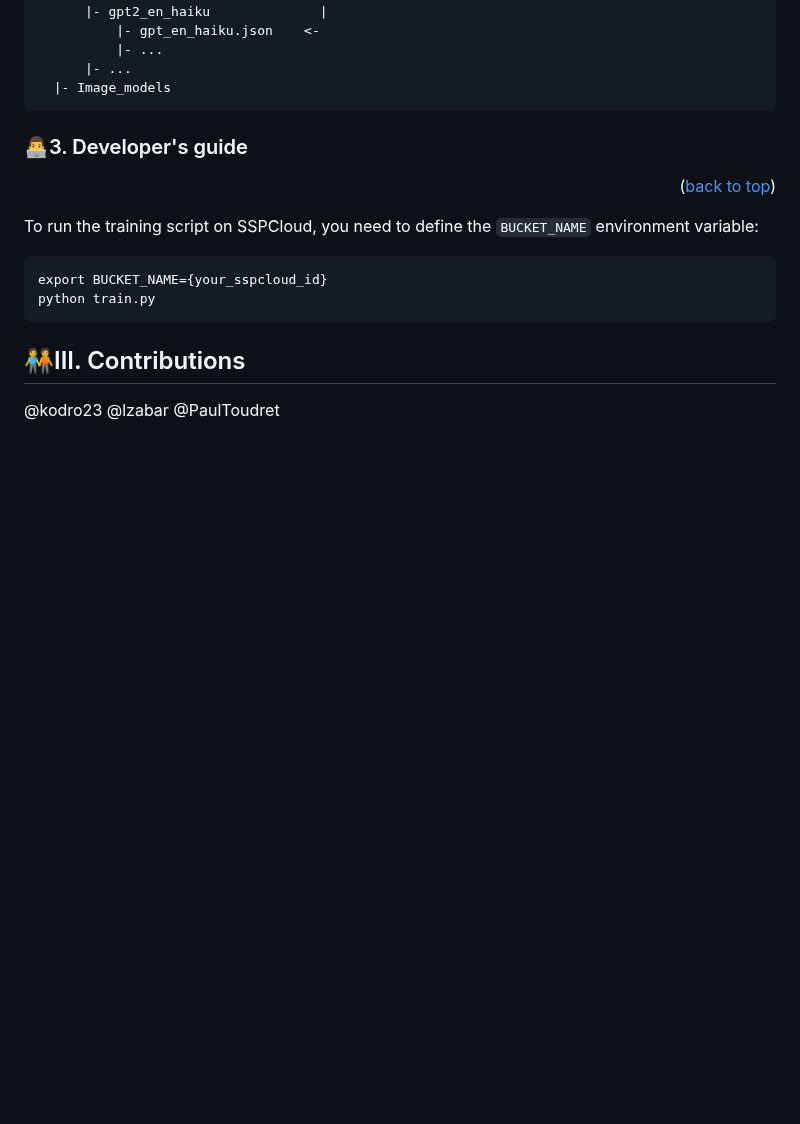
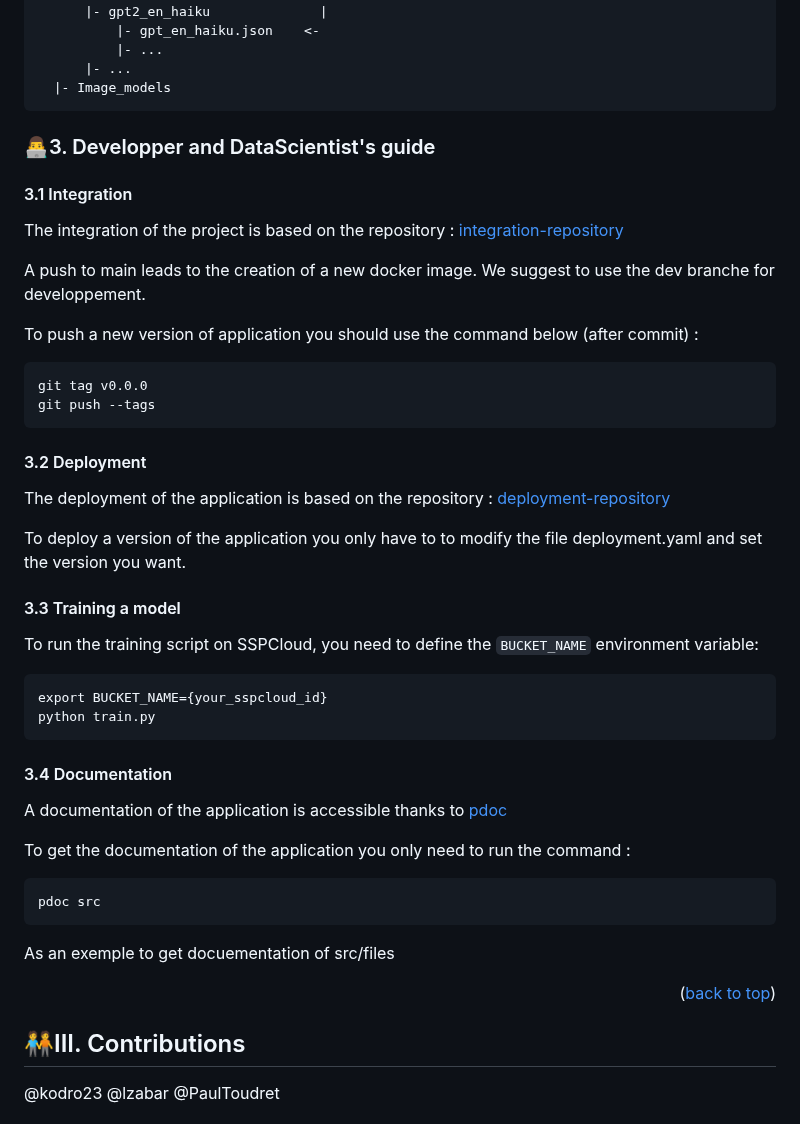
Before and after one commit to lzabar/Phoetry, a Markdown page: README.md, the part around one of its changes. Rendered like a GitHub page; blank space fills up the shorter version.

````diff
--- a/README.md
+++ b/README.md
@@ -154,16 +171,46 @@ Phoetry
   |- Image_models
 ```
 
+### 👨‍💻3. Developper and DataScientist's guide
 
-### 👨‍💻3. Developer's guide
-<p align="right">(<a href="#readme-top">back to top</a>)</p>
 
+
+#### 3.1 Integration
+The integration of the project is based on the repository : [integration-repository](https://github.com/lzabar/Phoetry)
+
+A push to main leads to the creation of a new docker image. We suggest to use the dev branche for developpement.
+
+To push a new version of application you should use the command below (after commit) :
+```
+git tag v0.0.0
+git push --tags
+```
+
+#### 3.2 Deployment
+The deployment of the application is based on the repository : [deployment-repository](https://github.com/PaulToudret/phoetry_deployment)
+
+To deploy a version of the application you only have to to modify the file deployment.yaml and set the version you want.
+
+
+
+#### 3.3 Training a model
 To run the training script on SSPCloud, you need to define the `BUCKET_NAME` environment variable:
 
 ```
 export BUCKET_NAME={your_sspcloud_id}
 python train.py
 ```
+
+#### 3.4 Documentation
+A documentation of the application is accessible thanks to [pdoc](https://pdoc.dev/)
+
+To get the documentation of the application you only need to run the command :
+```
+pdoc src
+```
+As an exemple to get docuementation of src/files
+
+<p align="right">(<a href="#readme-top">back to top</a>)</p>
 
 <!-- Contributions -->
 ## 🧑‍🤝‍🧑III. Contributions
````
Also changed, not shown: other parts of README.md (+28 -11 lines).
